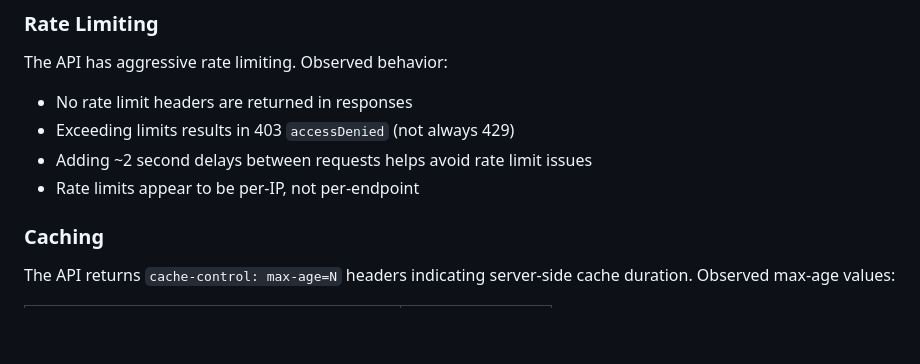
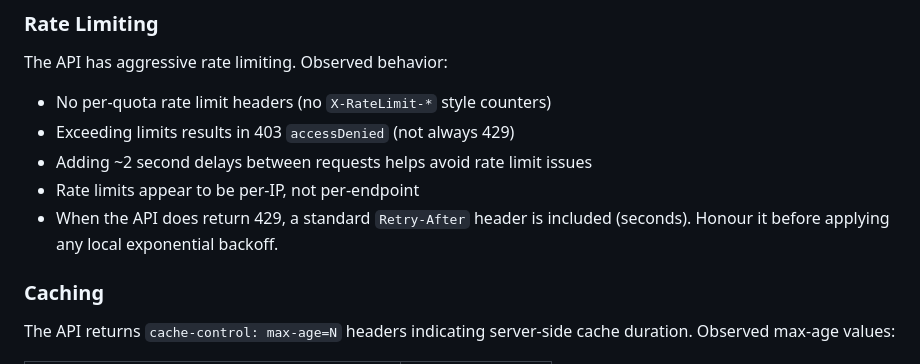
Before and after one commit to jthingelstad/elixir-bot, a Markdown page: docs/cr-api-docs/index.md, the part around the change. GitHub-like rendering; blank space fills up the shorter version.

```diff
--- a/docs/cr-api-docs/index.md
+++ b/docs/cr-api-docs/index.md
@@ -101,10 +101,11 @@ Examples of null-when-not-applicable (always present):
 ### Rate Limiting
 
 The API has aggressive rate limiting. Observed behavior:
-- No rate limit headers are returned in responses
+- No per-quota rate limit headers (no `X-RateLimit-*` style counters)
 - Exceeding limits results in 403 `accessDenied` (not always 429)
 - Adding ~2 second delays between requests helps avoid rate limit issues
 - Rate limits appear to be per-IP, not per-endpoint
+- When the API does return 429, a standard `Retry-After` header is included (seconds). Honour it before applying any local exponential backoff.
 
 ### Caching
 
```
Also changed, not shown: docs/cr-api-docs/clans.md (+3 -1 lines).
